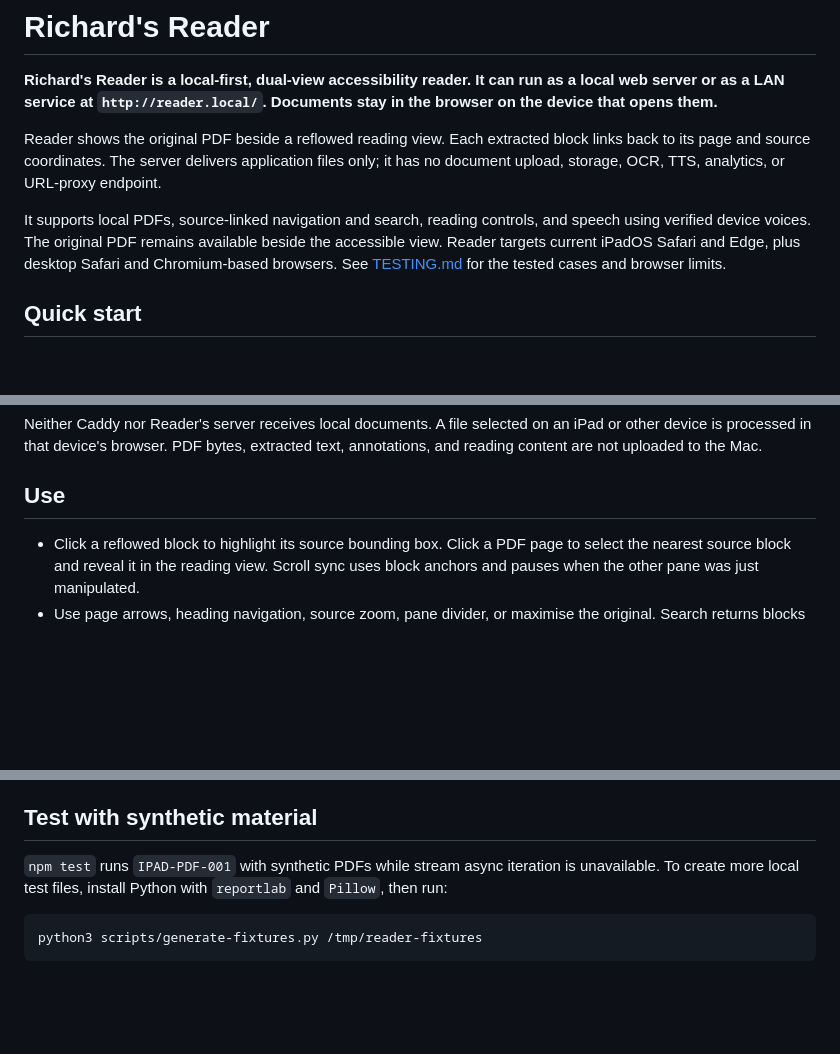
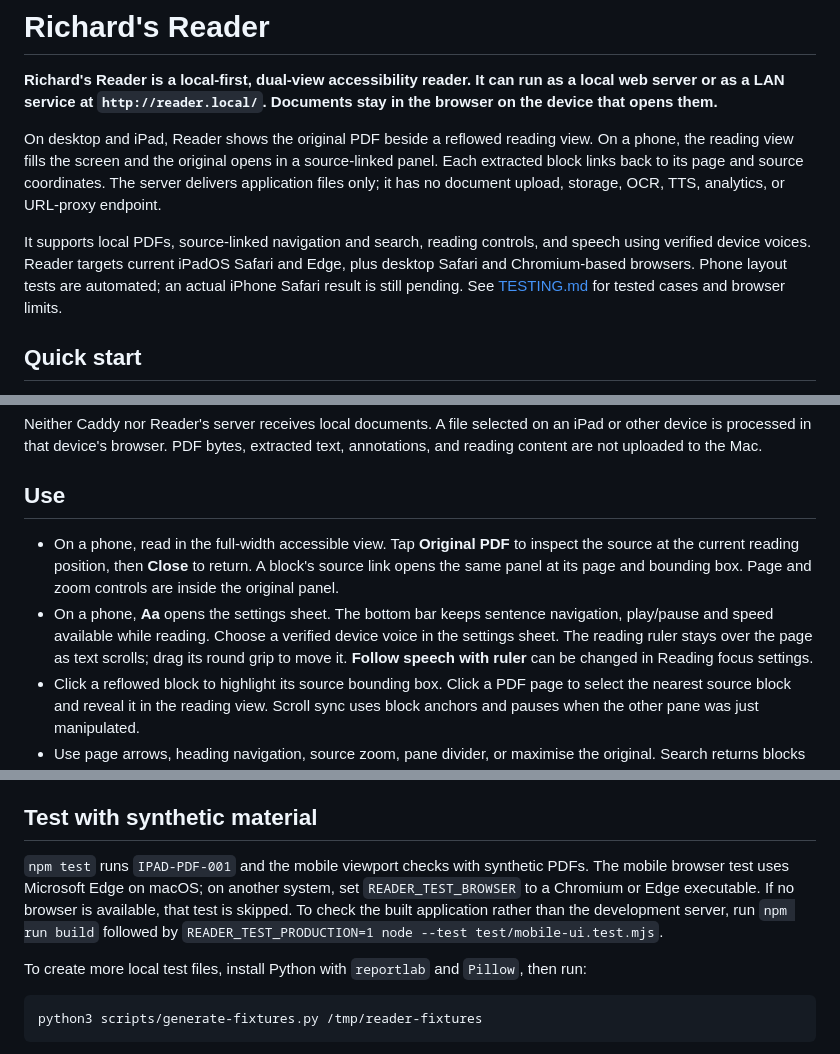
Before and after one commit to rhematt/richards-reader, a Markdown page: README.md, 3 parts joined by grey strips. Rendered like a GitHub page; blank space fills up the shorter version.

Commit message:
Document mobile controls and verification state

````diff
--- a/README.md
+++ b/README.md
@@ -4,16 +4,18 @@
 as a local web server or as a LAN service at `http://reader.local/`. Documents
 stay in the browser on the device that opens them.**
 
-Reader shows the original PDF beside a reflowed reading view. Each extracted
-block links back to its page and source coordinates. The server delivers
+On desktop and iPad, Reader shows the original PDF beside a reflowed reading
+view. On a phone, the reading view fills the screen and the original opens in
+a source-linked panel. Each extracted block links back to its page and source
+coordinates. The server delivers
 application files only; it has no document upload, storage, OCR, TTS,
 analytics, or URL-proxy endpoint.
 
 It supports local PDFs, source-linked navigation and search, reading controls,
-and speech using verified device voices. The original PDF remains available
-beside the accessible view. Reader targets current iPadOS Safari and Edge,
-plus desktop Safari and Chromium-based browsers. See [TESTING.md](TESTING.md)
-for the tested cases and browser limits.
+and speech using verified device voices. Reader targets current iPadOS Safari
+and Edge, plus desktop Safari and Chromium-based browsers. Phone layout tests
+are automated; an actual iPhone Safari result is still pending. See
+[TESTING.md](TESTING.md) for tested cases and browser limits.
 
 ## Quick start
 
@@ -252,6 +254,15 @@ extracted text, annotations, and reading content are not uploaded to the Mac.
 
 ## Use
 
+- On a phone, read in the full-width accessible view. Tap **Original PDF** to
+  inspect the source at the current reading position, then **Close** to return.
+  A block's source link opens the same panel at its page and bounding box.
+  Page and zoom controls are inside the original panel.
+- On a phone, **Aa** opens the settings sheet. The bottom bar keeps sentence
+  navigation, play/pause and speed available while reading. Choose a verified
+  device voice in the settings sheet. The reading ruler stays over the page as
+  text scrolls; drag its round grip to move it. **Follow speech with ruler**
+  can be changed in Reading focus settings.
 - Click a reflowed block to highlight its source bounding box. Click a PDF page
   to select the nearest source block and reveal it in the reading view. Scroll
   sync uses block anchors and pauses when the other pane was just manipulated.
@@ -330,8 +341,14 @@ inside the client browser without adding a server proxy.
 
 ## Test with synthetic material
 
-`npm test` runs `IPAD-PDF-001` with synthetic PDFs while stream async iteration
-is unavailable. To create more local test files, install Python with
+`npm test` runs `IPAD-PDF-001` and the mobile viewport checks with synthetic
+PDFs. The mobile browser test uses Microsoft Edge on macOS; on another system,
+set `READER_TEST_BROWSER` to a Chromium or Edge executable. If no browser is
+available, that test is skipped. To check the built application rather than
+the development server, run `npm run build` followed by
+`READER_TEST_PRODUCTION=1 node --test test/mobile-ui.test.mjs`.
+
+To create more local test files, install Python with
 `reportlab` and `Pillow`, then run:
 
 ```sh
````
Also changed, not shown: TESTING.md (+18 -4 lines).
